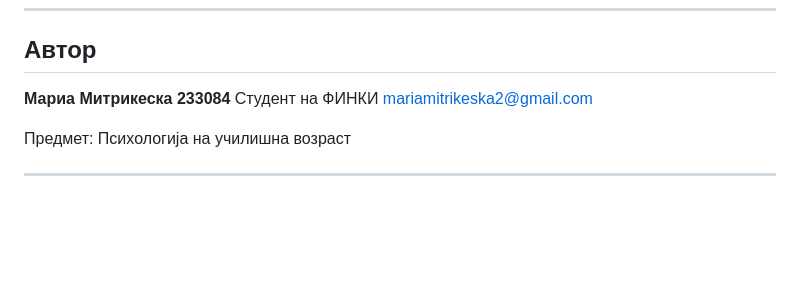
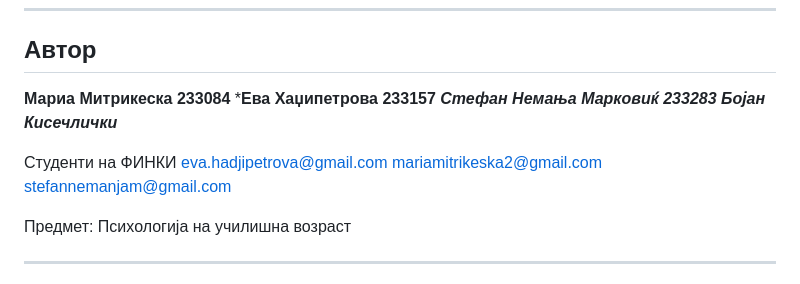
Before and after one commit to MariaMitrikeska/mindmate, a Markdown page: README.md, the part around the change. Rendered like a GitHub page; blank space fills up the shorter version.

```diff
--- a/README.md
+++ b/README.md
@@ -129,8 +129,12 @@ cd mindmate
 ## Автор
 
 **Мариа Митрикеска 233084**
-Студент на ФИНКИ
-mariamitrikeska2@gmail.com
+***Ева Хаџипетрова 233157**
+***Стефан Немања Марковиќ 233283***
+***Бојан Кисечлички***
+
+Студенти на ФИНКИ eva.hadjipetrova@gmail.com mariamitrikeska2@gmail.com stefannemanjam@gmail.com
+
 
 Предмет: Психологија на училишна возраст
 
```
